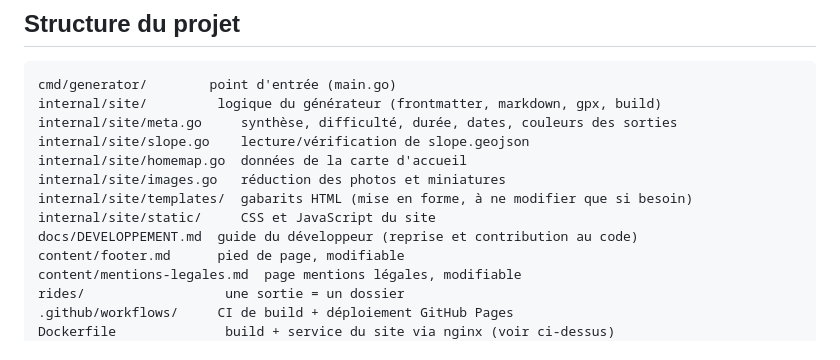
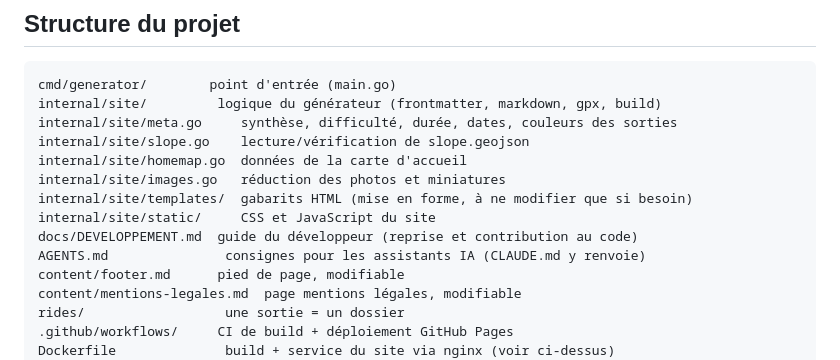
Before and after one commit to qhess34/gravel-montpellier, a Markdown page: README.md, the part around the change. Drawn GitHub-style.

Commit message:
Doc : AGENTS.md, consignes pour les assistants IA
Co-Authored-By: Claude Opus 5.5 <noreply@anthropic.com>
Claude-Session: https://claude.ai/code/session_01PFx2cLuojLwJaDHPY8K8yK

```diff
--- a/README.md
+++ b/README.md
@@ -749,6 +749,7 @@ internal/site/images.go   réduction des photos et miniatures
 internal/site/templates/  gabarits HTML (mise en forme, à ne modifier que si besoin)
 internal/site/static/     CSS et JavaScript du site
 docs/DEVELOPPEMENT.md  guide du développeur (reprise et contribution au code)
+AGENTS.md               consignes pour les assistants IA (CLAUDE.md y renvoie)
 content/footer.md      pied de page, modifiable
 content/mentions-legales.md  page mentions légales, modifiable
 rides/                  une sortie = un dossier
```
Also changed, not shown: AGENTS.md (added, +125 -0 lines), CLAUDE.md (added, +5 -0 lines).
